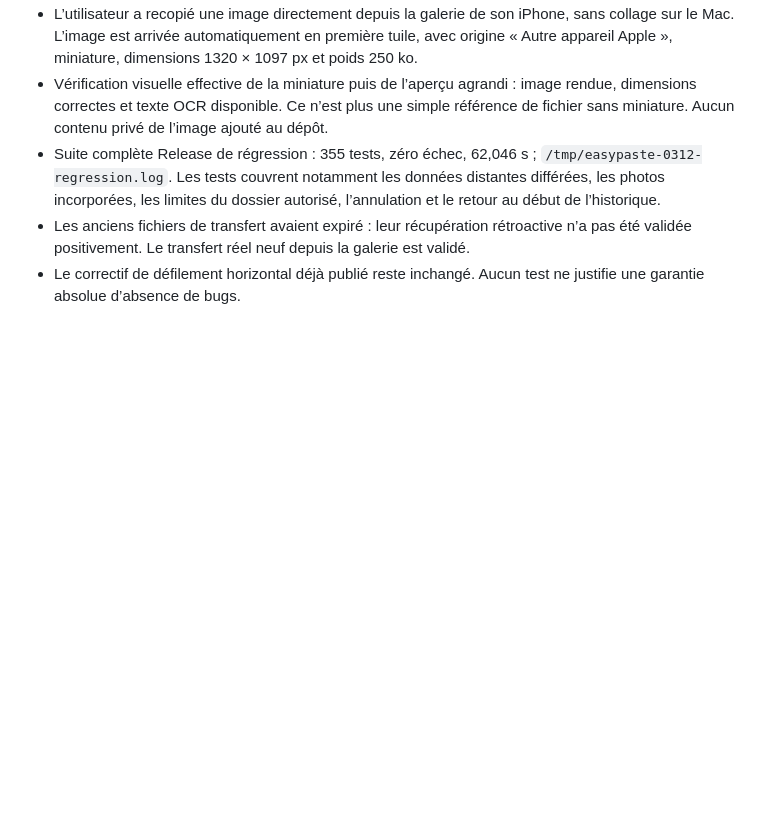
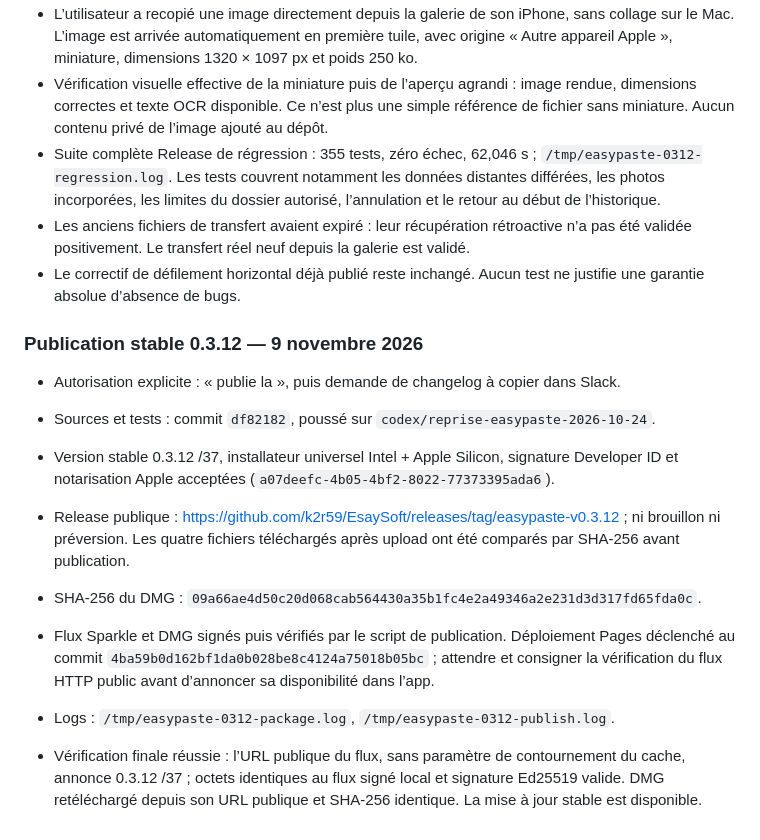
Before and after one commit to k2r59/EsaySoft, a Markdown page: docs/reprise/EASYPASTE-REPRISE-2026-10-24.md, the part around the change. GitHub-like rendering; blank space fills up the shorter version.

Commit message:
Document verified EasyPaste 0.3.12 stable publication

```diff
--- a/docs/reprise/EASYPASTE-REPRISE-2026-10-24.md
+++ b/docs/reprise/EASYPASTE-REPRISE-2026-10-24.md
@@ -1096,3 +1096,16 @@ Cet état remplace le blocage iPhone décrit dans les passes précédentes.
 - Suite complète Release de régression : 355 tests, zéro échec, 62,046 s ; `/tmp/easypaste-0312-regression.log`. Les tests couvrent notamment les données distantes différées, les photos incorporées, les limites du dossier autorisé, l’annulation et le retour au début de l’historique.
 - Les anciens fichiers de transfert avaient expiré : leur récupération rétroactive n’a pas été validée positivement. Le transfert réel neuf depuis la galerie est validé.
 - Le correctif de défilement horizontal déjà publié reste inchangé. Aucun test ne justifie une garantie absolue d’absence de bugs.
+
+
+### Publication stable 0.3.12 — 9 novembre 2026
+
+- Autorisation explicite : « publie la », puis demande de changelog à copier dans Slack.
+- Sources et tests : commit `df82182`, poussé sur `codex/reprise-easypaste-2026-10-24`.
+- Version stable 0.3.12 /37, installateur universel Intel + Apple Silicon, signature Developer ID et notarisation Apple acceptées (`a07deefc-4b05-4bf2-8022-77373395ada6`).
+- Release publique : https://github.com/k2r59/EsaySoft/releases/tag/easypaste-v0.3.12 ; ni brouillon ni préversion. Les quatre fichiers téléchargés après upload ont été comparés par SHA-256 avant publication.
+- SHA-256 du DMG : `09a66ae4d50c20d068cab564430a35b1fc4e2a49346a2e231d3d317fd65fda0c`.
+- Flux Sparkle et DMG signés puis vérifiés par le script de publication. Déploiement Pages déclenché au commit `4ba59b0d162bf1da0b028be8c4124a75018b05bc` ; attendre et consigner la vérification du flux HTTP public avant d’annoncer sa disponibilité dans l’app.
+- Logs : `/tmp/easypaste-0312-package.log`, `/tmp/easypaste-0312-publish.log`.
+
+- Vérification finale réussie : l’URL publique du flux, sans paramètre de contournement du cache, annonce 0.3.12 /37 ; octets identiques au flux signé local et signature Ed25519 valide. DMG retéléchargé depuis son URL publique et SHA-256 identique. La mise à jour stable est disponible.
```
